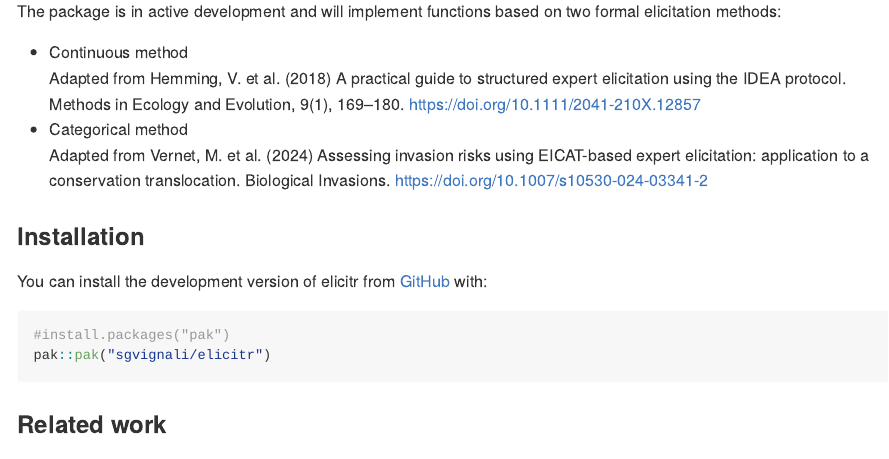
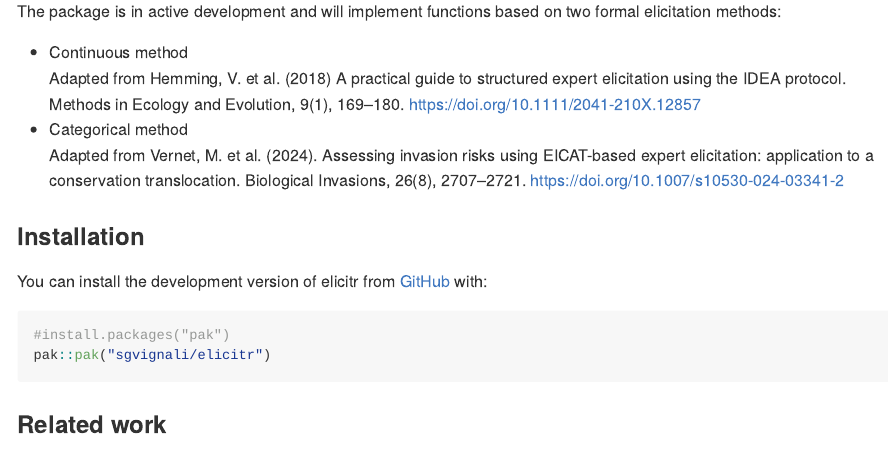
Before and after one commit to CREWdecisions/elicitr, an R Markdown document (README.Rmd): the page in a window 1100 px wide, from 190 px down. The pictures show the output file README.md that the author committed with the source, drawn offline in the style of GitHub; badge pictures from the web are left out.

Commit message:
Update citation from Vernet et al. paper

```diff
--- a/README.Rmd
+++ b/README.Rmd
@@ -26,7 +26,7 @@ The package is in active development and will implement functions based on two f
 * Continuous method\
   Adapted from Hemming, V. et al. (2018) A practical guide to structured expert elicitation using the IDEA protocol. Methods in Ecology and Evolution, 9(1), 169–180. https://doi.org/10.1111/2041-210X.12857
 * Categorical method\
-  Adapted from Vernet, M. et al. (2024) Assessing invasion risks using EICAT-based expert elicitation: application to a conservation translocation. Biological Invasions. https://doi.org/10.1007/s10530-024-03341-2
+  Adapted from Vernet, M. et al. (2024). Assessing invasion risks using EICAT-based expert elicitation: application to a conservation translocation. Biological Invasions, 26(8), 2707–2721. https://doi.org/10.1007/s10530-024-03341-2
 
 ### Installation
 
```
Also changed, not shown: README.md.
